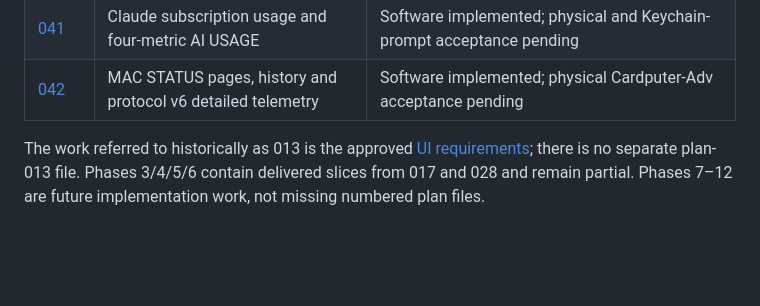
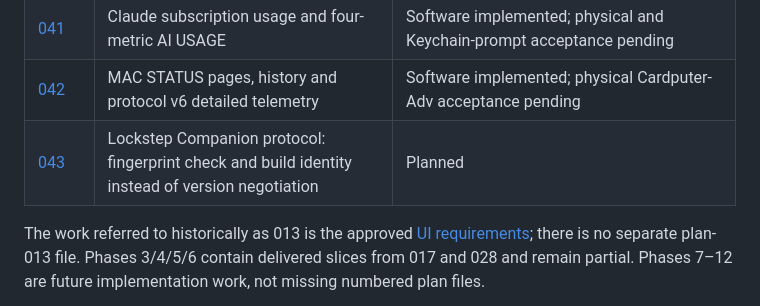
Before and after one commit to fat23cat/cardputer-hub, a Markdown page: docs/plans/README.md, the part around the change. Rendered like a GitHub page; blank space fills up the shorter version.

Commit message:
[043] Plan lockstep Companion protocol with build identity
Co-Authored-By: Claude Opus 5.5 <noreply@anthropic.com>

```diff
--- a/docs/plans/README.md
+++ b/docs/plans/README.md
@@ -56,6 +56,7 @@ ownership matrix with invariants. Do not rewrite older plans into that format.
 | [040](040-system-font-scale-120.md) | 1.20× system font visual trial | Software implemented; physical Cardputer-Adv readability review pending |
 | [041](041-claude-usage.md) | Claude subscription usage and four-metric AI USAGE | Software implemented; physical and Keychain-prompt acceptance pending |
 | [042](042-mac-status-pages.md) | MAC STATUS pages, history and protocol v6 detailed telemetry | Software implemented; physical Cardputer-Adv acceptance pending |
+| [043](043-companion-lockstep-protocol.md) | Lockstep Companion protocol: fingerprint check and build identity instead of version negotiation | Planned |
 
 The work referred to historically as 013 is the approved
 [UI requirements](../UI_REQUIREMENTS.md); there is no separate plan-013 file.
```
Also changed, not shown: docs/plans/043-companion-lockstep-protocol.md (added, +331 -0 lines).
